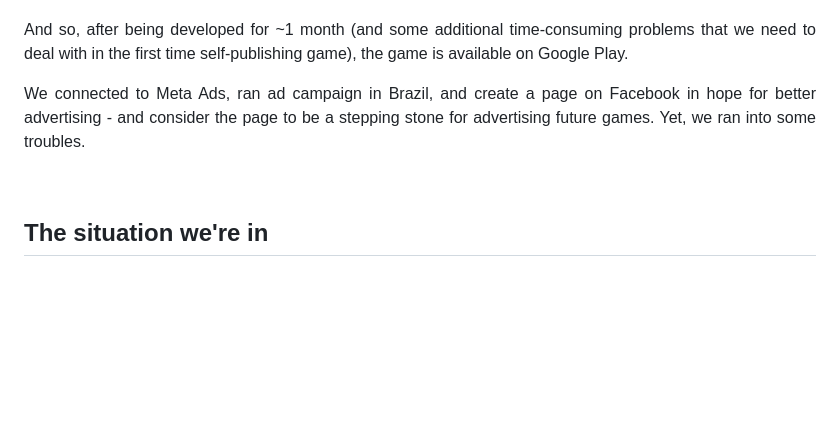
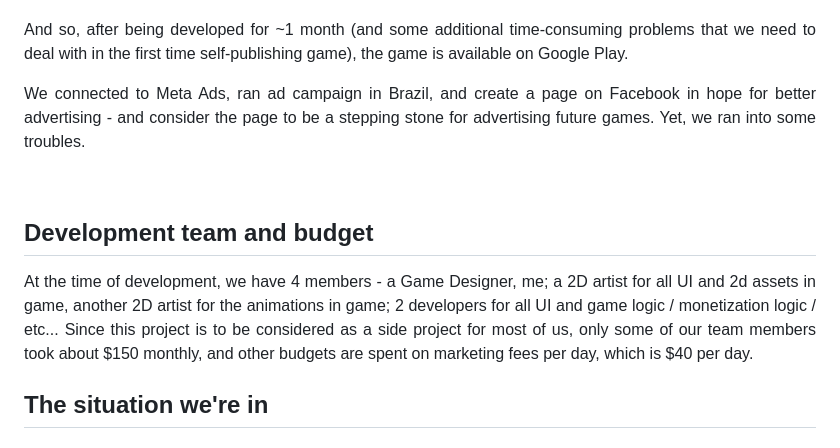
Before and after one commit to bromodachi-team/bromodachi-web, a Markdown page: blogs/bombermania-post-mortem.md, the part around the change. Rendered like a GitHub page; blank space fills up the shorter version.

```diff
--- a/blogs/bombermania-post-mortem.md
+++ b/blogs/bombermania-post-mortem.md
@@ -89,6 +89,10 @@ And here are the enemies within the game:<br>
 
 <p align="justify">We connected to Meta Ads, ran ad campaign in Brazil, and create a page on Facebook in hope for better advertising - and consider the page to be a stepping stone for advertising future games. Yet, we ran into some troubles.</p><br>
 
+<h2>Development team and budget</h2>
+
+<p align="justify">At the time of development, we have 4 members - a Game Designer, me; a 2D artist for all UI and 2d assets in game, another 2D artist for the animations in game; 2 developers for all UI and game logic / monetization logic / etc... Since this project is to be considered as a side project for most of us, only some of our team members took about $150 monthly, and other budgets are spent on marketing fees per day, which is $40 per day.</p>
+
 <h2>The situation we're in</h2>
 
 <h3>Advertising / Marketing</h3>
```
